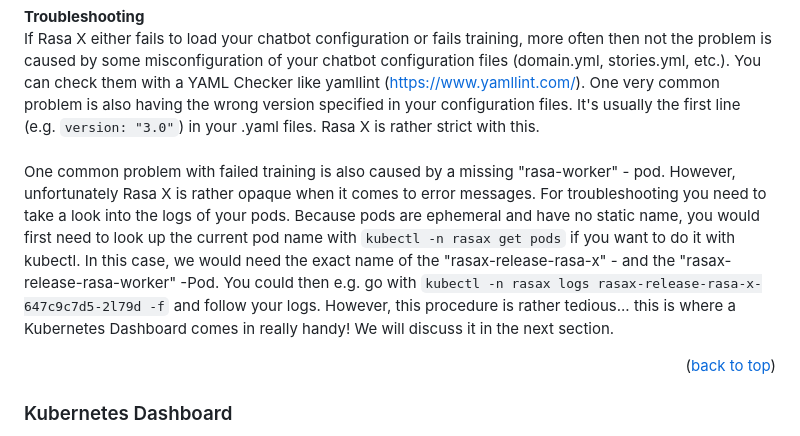
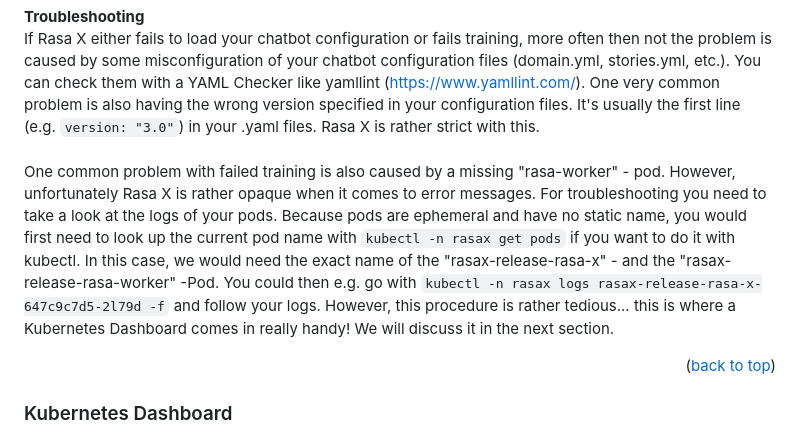
Before and after one commit to Joelx/rasax-deployment-guide, a Markdown page: README.md, the part around the change. Rendered like a GitHub page.

Commit message:
fine tuning README

```diff
--- a/README.md
+++ b/README.md
@@ -248,7 +248,7 @@ After you have connected your GitHub account, Rasa X will synchronize your chatb
 <b>Troubleshooting</b><br>
 If Rasa X either fails to load your chatbot configuration or fails training, more often then not the problem is caused by some misconfiguration of your chatbot configuration files (domain.yml, stories.yml, etc.). You can check them with a YAML Checker like yamllint (https://www.yamllint.com/). One very common problem is also having the wrong version specified in your configuration files. It's usually the first line (e.g. `version: "3.0"`) in your .yaml files. Rasa X is rather strict with this.<br>
 <br>
-One common problem with failed training is also caused by a missing "rasa-worker" - pod. However, unfortunately Rasa X is rather opaque when it comes to error messages. For troubleshooting you need to take a look into the logs of your pods. Because pods are ephemeral and have no static name, you would first need to look up the current pod name with `kubectl -n rasax get pods` if you want to do it with kubectl. In this case, we would need the exact name of the "rasax-release-rasa-x" - and the "rasax-release-rasa-worker" -Pod. You could then e.g. go with `kubectl -n rasax logs rasax-release-rasa-x-647c9c7d5-2l79d -f` and follow your logs. However, this procedure is rather tedious... this is where a Kubernetes Dashboard comes in really handy! We will discuss it in the next section.
+One common problem with failed training is also caused by a missing "rasa-worker" - pod. However, unfortunately Rasa X is rather opaque when it comes to error messages. For troubleshooting you need to take a look at the logs of your pods. Because pods are ephemeral and have no static name, you would first need to look up the current pod name with `kubectl -n rasax get pods` if you want to do it with kubectl. In this case, we would need the exact name of the "rasax-release-rasa-x" - and the "rasax-release-rasa-worker" -Pod. You could then e.g. go with `kubectl -n rasax logs rasax-release-rasa-x-647c9c7d5-2l79d -f` and follow your logs. However, this procedure is rather tedious... this is where a Kubernetes Dashboard comes in really handy! We will discuss it in the next section.
 
 <p align="right">(<a href="#readme-top">back to top</a>)</p>
 
```
